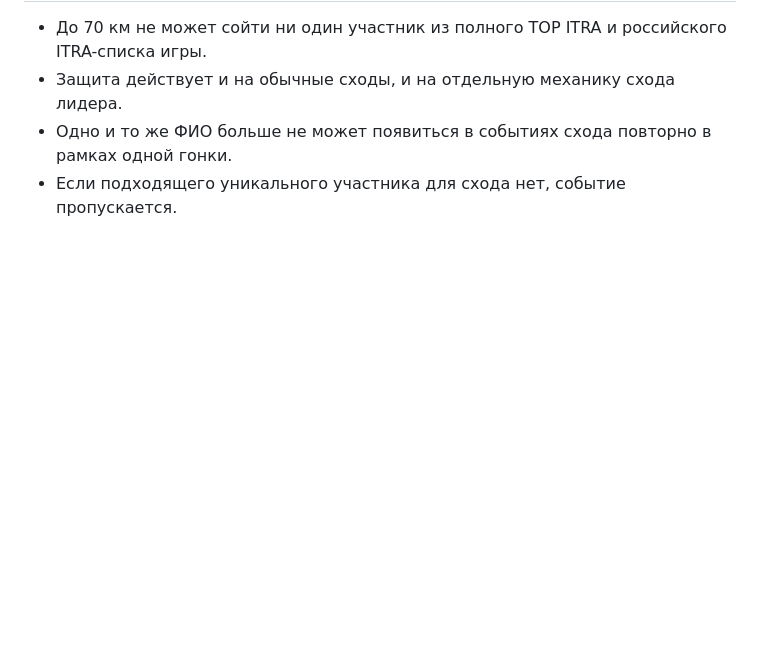
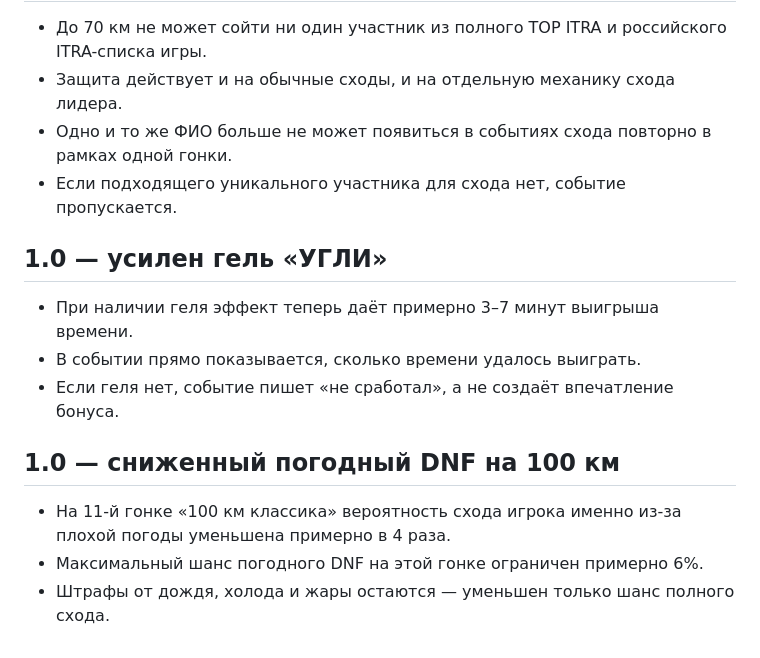
Before and after one commit to sidpav1980-alt/trail-race-analyzer, a Markdown page: README.md, the part around the change. Rendered like a GitHub page; blank space fills up the shorter version.

```diff
--- a/README.md
+++ b/README.md
@@ -763,3 +763,13 @@
 - Защита действует и на обычные сходы, и на отдельную механику схода лидера.
 - Одно и то же ФИО больше не может появиться в событиях схода повторно в рамках одной гонки.
 - Если подходящего уникального участника для схода нет, событие пропускается.
+
+## 1.0 — усилен гель «УГЛИ»
+- При наличии геля эффект теперь даёт примерно 3–7 минут выигрыша времени.
+- В событии прямо показывается, сколько времени удалось выиграть.
+- Если геля нет, событие пишет «не сработал», а не создаёт впечатление бонуса.
+
+## 1.0 — сниженный погодный DNF на 100 км
+- На 11-й гонке «100 км классика» вероятность схода игрока именно из-за плохой погоды уменьшена примерно в 4 раза.
+- Максимальный шанс погодного DNF на этой гонке ограничен примерно 6%.
+- Штрафы от дождя, холода и жары остаются — уменьшен только шанс полного схода.
```
